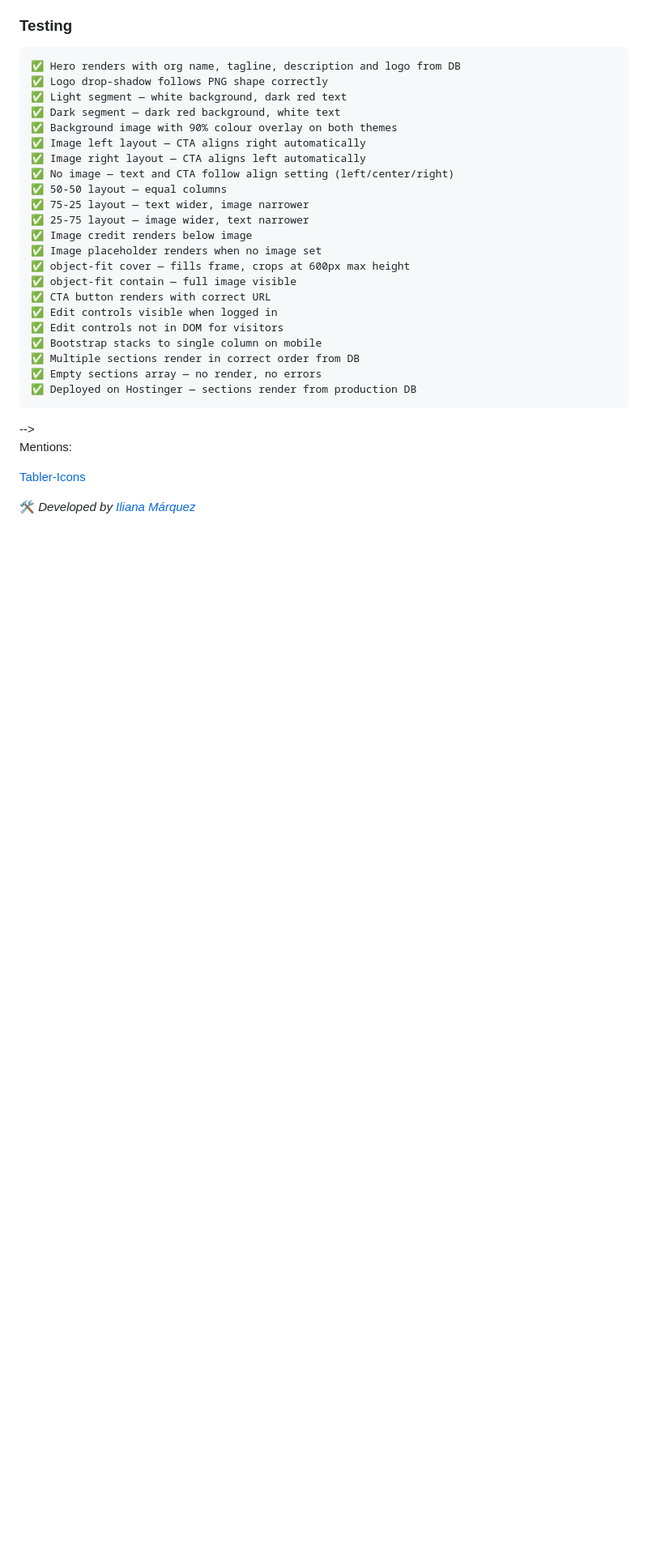
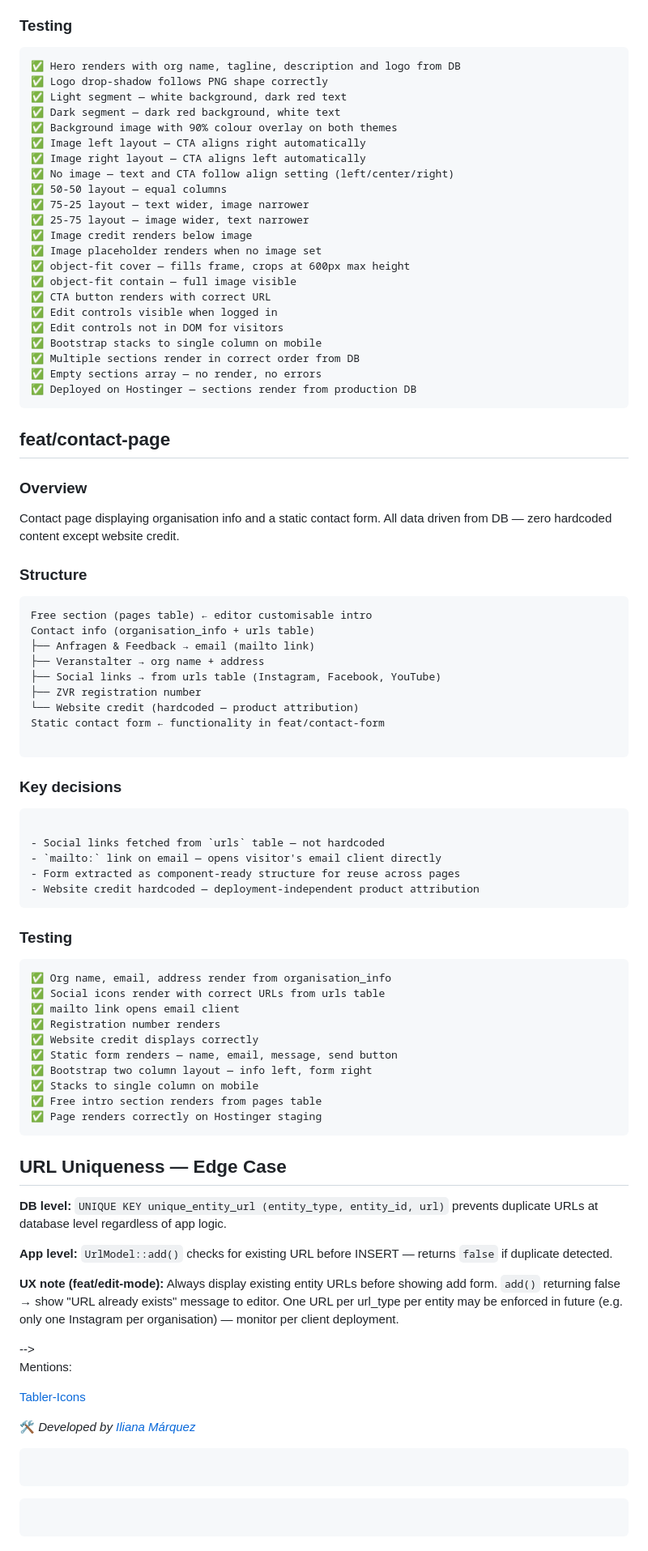
Before and after one commit to iliana-marquez/cultural-assoc-portal, a Markdown page: README.md, the part around the change. Shown at 81% size. Drawn GitHub-style; blank space fills up the shorter version.

Commit message:
docs(readme): add contact-page feature section

````diff
--- a/README.md
+++ b/README.md
@@ -782,6 +782,66 @@ render-sections.php ← free sections from pages table
 ✅ Deployed on Hostinger — sections render from production DB
 ```
 
+## feat/contact-page
+
+### Overview
+
+Contact page displaying organisation info and a static contact form.
+All data driven from DB — zero hardcoded content except website credit.
+
+### Structure
+
+```
+Free section (pages table) ← editor customisable intro
+Contact info (organisation_info + urls table)
+├── Anfragen & Feedback → email (mailto link)
+├── Veranstalter → org name + address
+├── Social links → from urls table (Instagram, Facebook, YouTube)
+├── ZVR registration number
+└── Website credit (hardcoded — product attribution)
+Static contact form ← functionality in feat/contact-form
+
+```
+
+### Key decisions
+
+```
+
+- Social links fetched from `urls` table — not hardcoded
+- `mailto:` link on email — opens visitor's email client directly
+- Form extracted as component-ready structure for reuse across pages
+- Website credit hardcoded — deployment-independent product attribution
+```
+
+### Testing
+
+```
+✅ Org name, email, address render from organisation_info
+✅ Social icons render with correct URLs from urls table
+✅ mailto link opens email client
+✅ Registration number renders
+✅ Website credit displays correctly
+✅ Static form renders — name, email, message, send button
+✅ Bootstrap two column layout — info left, form right
+✅ Stacks to single column on mobile
+✅ Free intro section renders from pages table
+✅ Page renders correctly on Hostinger staging
+```
+
+## URL Uniqueness — Edge Case
+
+**DB level:** `UNIQUE KEY unique_entity_url (entity_type, entity_id, url)`
+prevents duplicate URLs at database level regardless of app logic.
+
+**App level:** `UrlModel::add()` checks for existing URL before INSERT —
+returns `false` if duplicate detected.
+
+**UX note (feat/edit-mode):**
+Always display existing entity URLs before showing add form.
+`add()` returning false → show "URL already exists" message to editor.
+One URL per url_type per entity may be enforced in future (e.g. only
+one Instagram per organisation) — monitor per client deployment.
+
 <!--
 
 ## ROADMAP/KNOWN ISSUES
@@ -877,3 +937,11 @@ Mentions:
 [Tabler-Icons](https://tabler.io/icons)
 
 🛠️ _Developed by [Iliana Márquez](https://ilianamarquez.com)_
+
+```
+
+```
+
+```
+
+```
````
